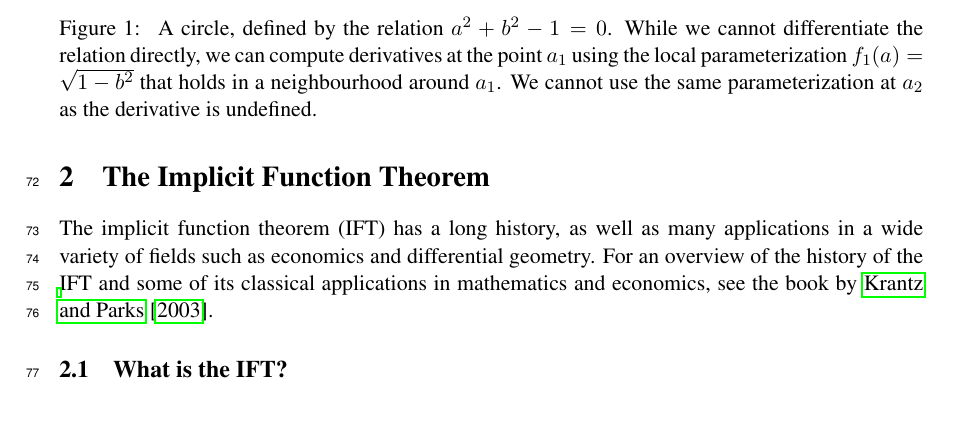
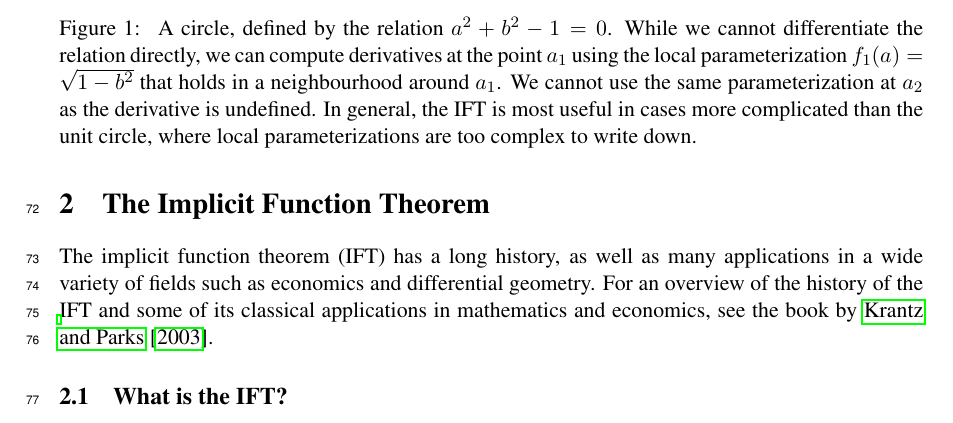
Before and after one commit to justinchiu/ift, a LaTeX paper (main.tex): part of page 3 of 12 before the commit and part of page 3 of 13 after it, cut so that both start at the same text. Compiled offline with pdfLaTeX.

Commit message:
unit circle caption

```diff
--- a/main.tex
+++ b/main.tex
@@ -197,7 +197,10 @@ A circle, defined by the relation $a^2 + b^2 - 1 = 0$.
 While we cannot differentiate the relation directly,
 we can compute derivatives at the point $a_1$ using the local parameterization $f_1(a)=\sqrt{1-b^2}$ that holds
 in a neighbourhood around $a_1$.
-We cannot use the same parameterization at $a_2$ as the derivative is undefined.}
+We cannot use the same parameterization at $a_2$ as the derivative is undefined.
+In general, the IFT is most useful in cases more complicated than the unit circle,
+where local parameterizations are too complex to write down.
+}
 \end{figure}
 
 \begin{figure}
```
Also changed, not shown: main.pdf.
